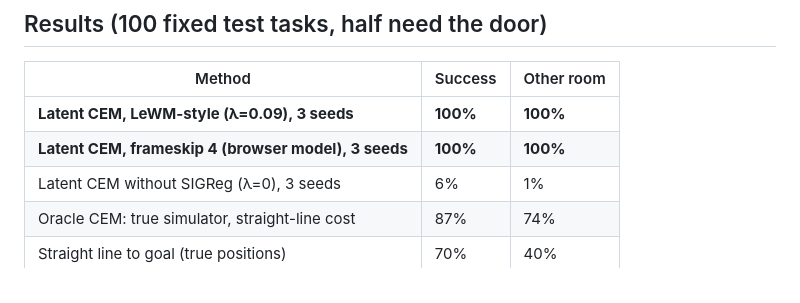
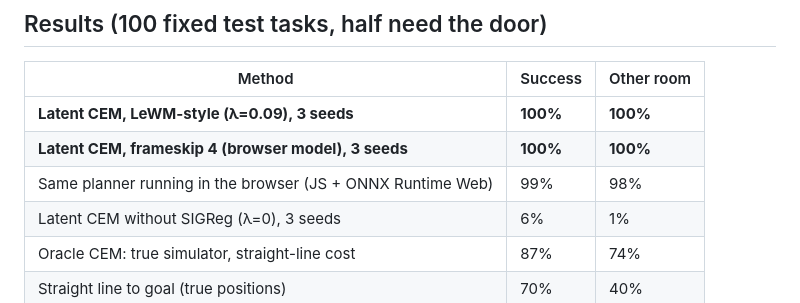
Before and after one commit to lollinng/latent-planner, a Markdown page: README.md, the part around the change. Drawn GitHub-style.

```diff
--- a/README.md
+++ b/README.md
@@ -21,6 +21,7 @@ live in the browser.
 |---|---|---|
 | **Latent CEM, LeWM-style (λ=0.09), 3 seeds** | **100%** | **100%** |
 | **Latent CEM, frameskip 4 (browser model), 3 seeds** | **100%** | **100%** |
+| Same planner running in the browser (JS + ONNX Runtime Web) | 99% | 98% |
 | Latent CEM without SIGReg (λ=0), 3 seeds | 6% | 1% |
 | Oracle CEM: true simulator, straight-line cost | 87% | 74% |
 | Straight line to goal (true positions) | 70% | 40% |
```
Also changed, not shown: WRITEUP.md (+4 -1 lines), results/RESULTS.md (+1 -0 lines), results/plots/success.png, 2 other files.
